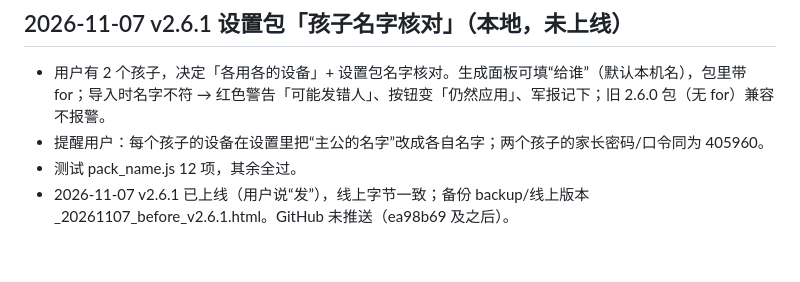
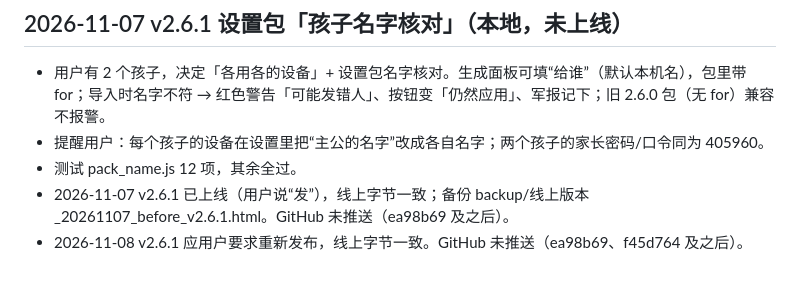
Before and after one commit to Alanjiao1988/shaoshu-game, a Markdown page: .workbuddy/memory/2026-10-20.md, the part around the change. Rendered like a GitHub page.

Commit message:
v2.6.1 重新发布记录

```diff
--- a/.workbuddy/memory/2026-10-20.md
+++ b/.workbuddy/memory/2026-10-20.md
@@ -144,3 +144,4 @@
 - 提醒用户：每个孩子的设备在设置里把“主公的名字”改成各自名字；两个孩子的家长密码/口令同为 405960。
 - 测试 pack_name.js 12 项，其余全过。
 - 2026-11-07 v2.6.1 已上线（用户说“发”），线上字节一致；备份 backup/线上版本_20261107_before_v2.6.1.html。GitHub 未推送（ea98b69 及之后）。
+- 2026-11-08 v2.6.1 应用户要求重新发布，线上字节一致。GitHub 未推送（ea98b69、f45d764 及之后）。
```
